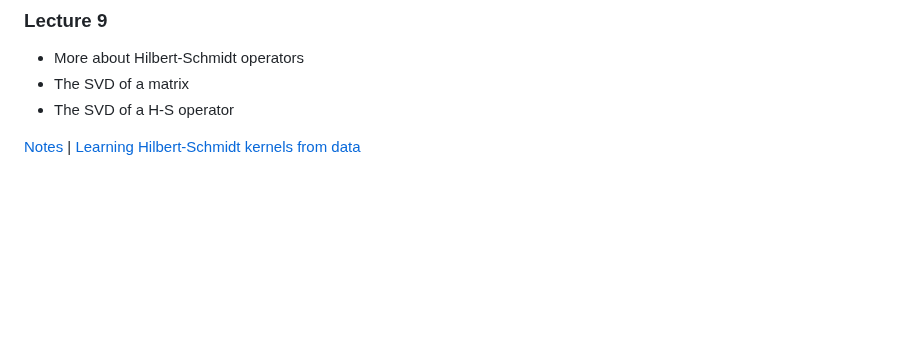
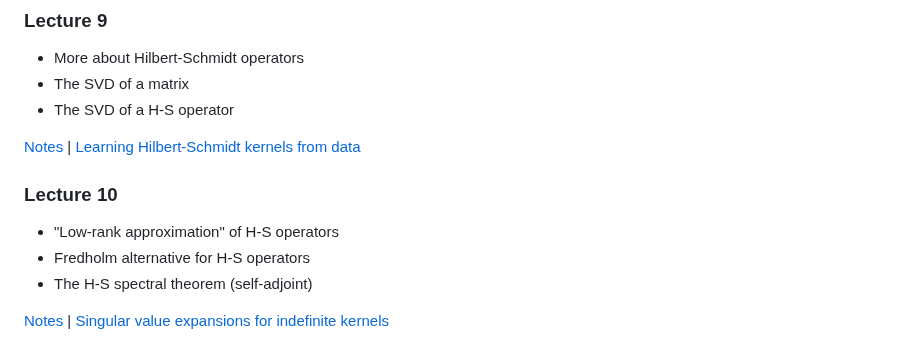
Before and after one commit to ajhPHROS/MATH-6600, a Markdown page: README.md, the part around the change. Drawn GitHub-style; blank space fills up the shorter version.

Commit message:
Add Lecture 10 summary

```diff
--- a/README.md
+++ b/README.md
@@ -110,3 +110,11 @@ This is the main repository of course materials for MATH 6600 at RPI, Fall 2024.
 - The SVD of a H-S operator
 
 [Notes](notes/lecture_09.pdf) | [Learning Hilbert-Schmidt kernels from data](https://arxiv.org/abs/2102.00491)
+
+### Lecture 10
+
+- "Low-rank approximation" of H-S operators
+- Fredholm alternative for H-S operators
+- The H-S spectral theorem (self-adjoint)
+
+[Notes](notes/lecture_10.pdf) | [Singular value expansions for indefinite kernels](https://arxiv.org/abs/2409.16453v1)
```
